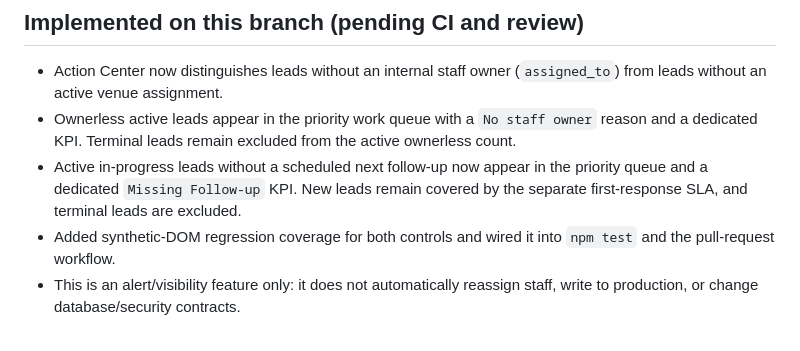
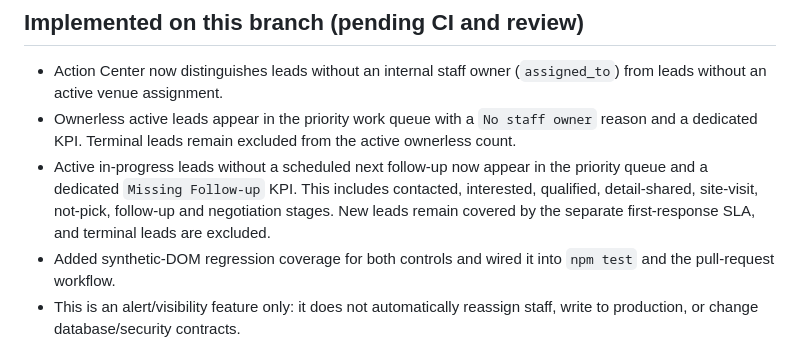
Before and after one commit to selectmyvenue/selectmyvenue-crm, a Markdown page: docs/AI_CRM_OPERATIONS_REQUIREMENTS_AUDIT.md, the part around the change. GitHub-like rendering.

Commit message:
Clarify follow-up alerts across active sales stages

```diff
--- a/docs/AI_CRM_OPERATIONS_REQUIREMENTS_AUDIT.md
+++ b/docs/AI_CRM_OPERATIONS_REQUIREMENTS_AUDIT.md
@@ -30,7 +30,7 @@ This baseline is source-code evidence only. It does not prove that every control
 
 - Action Center now distinguishes leads without an internal staff owner (`assigned_to`) from leads without an active venue assignment.
 - Ownerless active leads appear in the priority work queue with a `No staff owner` reason and a dedicated KPI. Terminal leads remain excluded from the active ownerless count.
-- Active in-progress leads without a scheduled next follow-up now appear in the priority queue and a dedicated `Missing Follow-up` KPI. New leads remain covered by the separate first-response SLA, and terminal leads are excluded.
+- Active in-progress leads without a scheduled next follow-up now appear in the priority queue and a dedicated `Missing Follow-up` KPI. This includes contacted, interested, qualified, detail-shared, site-visit, not-pick, follow-up and negotiation stages. New leads remain covered by the separate first-response SLA, and terminal leads are excluded.
 - Added synthetic-DOM regression coverage for both controls and wired it into `npm test` and the pull-request workflow.
 - This is an alert/visibility feature only: it does not automatically reassign staff, write to production, or change database/security contracts.
 
```
